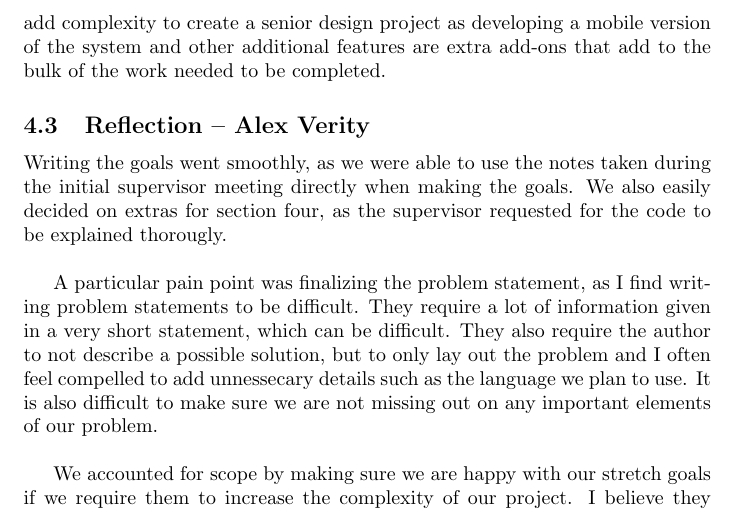
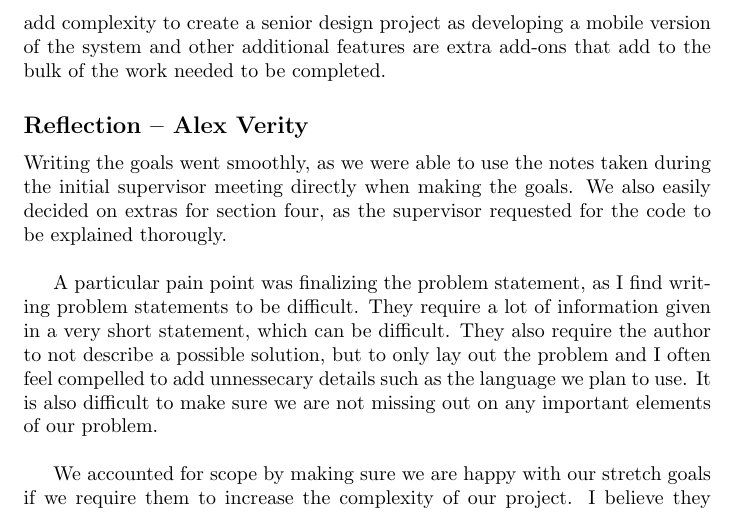
Before and after one commit to Nicholas-Fabugais-Inaba/Sandlot, a LaTeX document (docs/ProblemStatementAndGoals/ProblemStatement.tex): part of page 6 of 6, cut so that both start at the same text. Compiled offline with pdfLaTeX.

Commit message:
Small reflection formatting.

```diff
--- a/docs/ProblemStatementAndGoals/ProblemStatement.tex
+++ b/docs/ProblemStatementAndGoals/ProblemStatement.tex
@@ -211,7 +211,7 @@ The stretch goals help to add complexity to create a senior design project
 as developing a mobile version of the system and other additional features
 are extra add-ons that add to the bulk of the work needed to be completed.
 
-\subsection{Reflection -- Alex Verity}
+\subsection*{Reflection -- Alex Verity}
 
 Writing the goals went smoothly, as we were able to use the notes taken during
 the initial supervisor meeting directly when making the goals. We also easily
```
